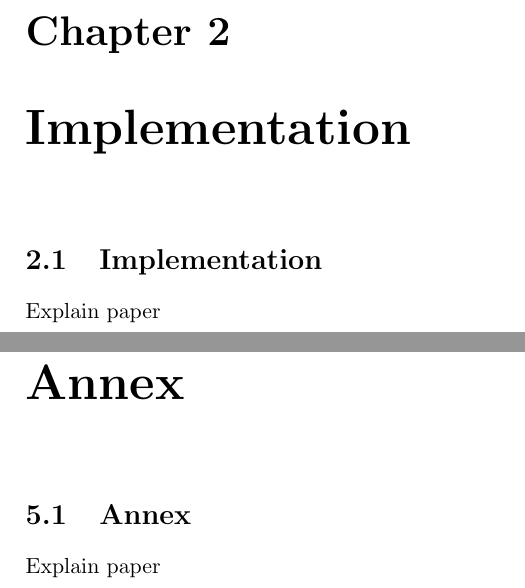
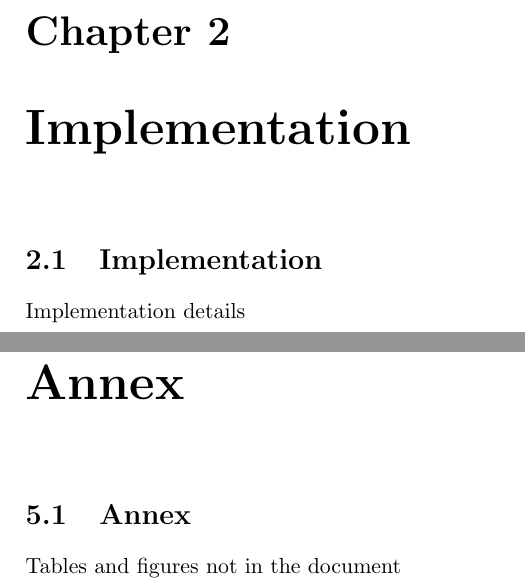
Before and after one commit to victorbadenas/RPKMeans, a LaTeX thesis (doc/report/URL_B3_Victor_Badenas.tex, which reads doc/report/2_Implementation.tex, doc/report/5_Annex.tex): two parts of pages 6 and 9 of 10, joined at a grey line, cut so that both start at the same text. Compiled offline with pdfLaTeX.

Commit message:
added general comments

```diff
--- a/doc/report/2_Implementation.tex
+++ b/doc/report/2_Implementation.tex
@@ -1,3 +1,3 @@
 \section{Implementation}
 
-Explain paper
+Implementation details
--- a/doc/report/5_Annex.tex
+++ b/doc/report/5_Annex.tex
@@ -1,3 +1,3 @@
 \section{Annex}
 
-Explain paper
+Tables and figures not in the document
```
Also changed, not shown: doc/report/3_Experiments.tex (+1 -1 lines), doc/report/4_Conclusions.tex (+1 -1 lines), doc/report/URL_B3_Victor_Badenas.pdf.
